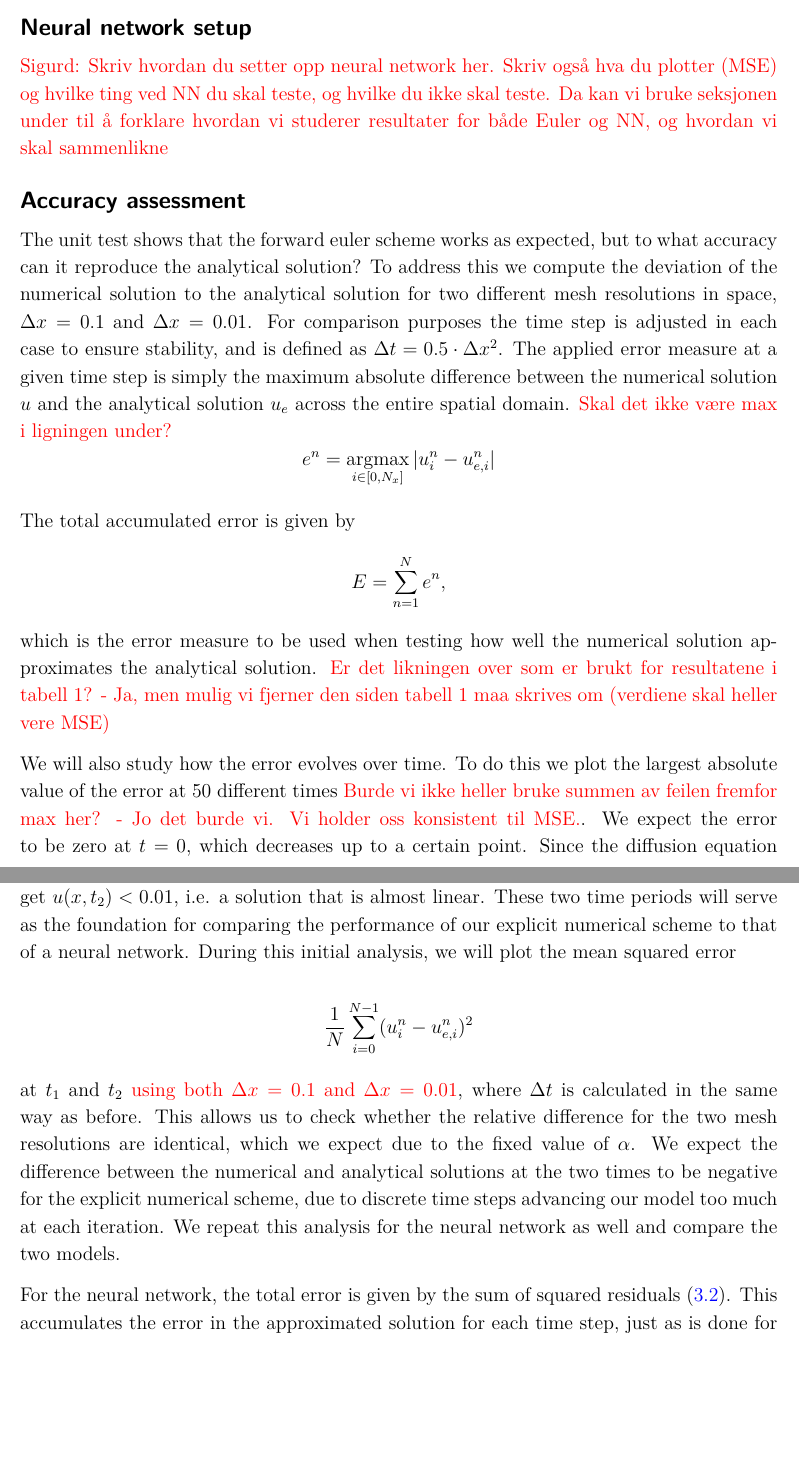
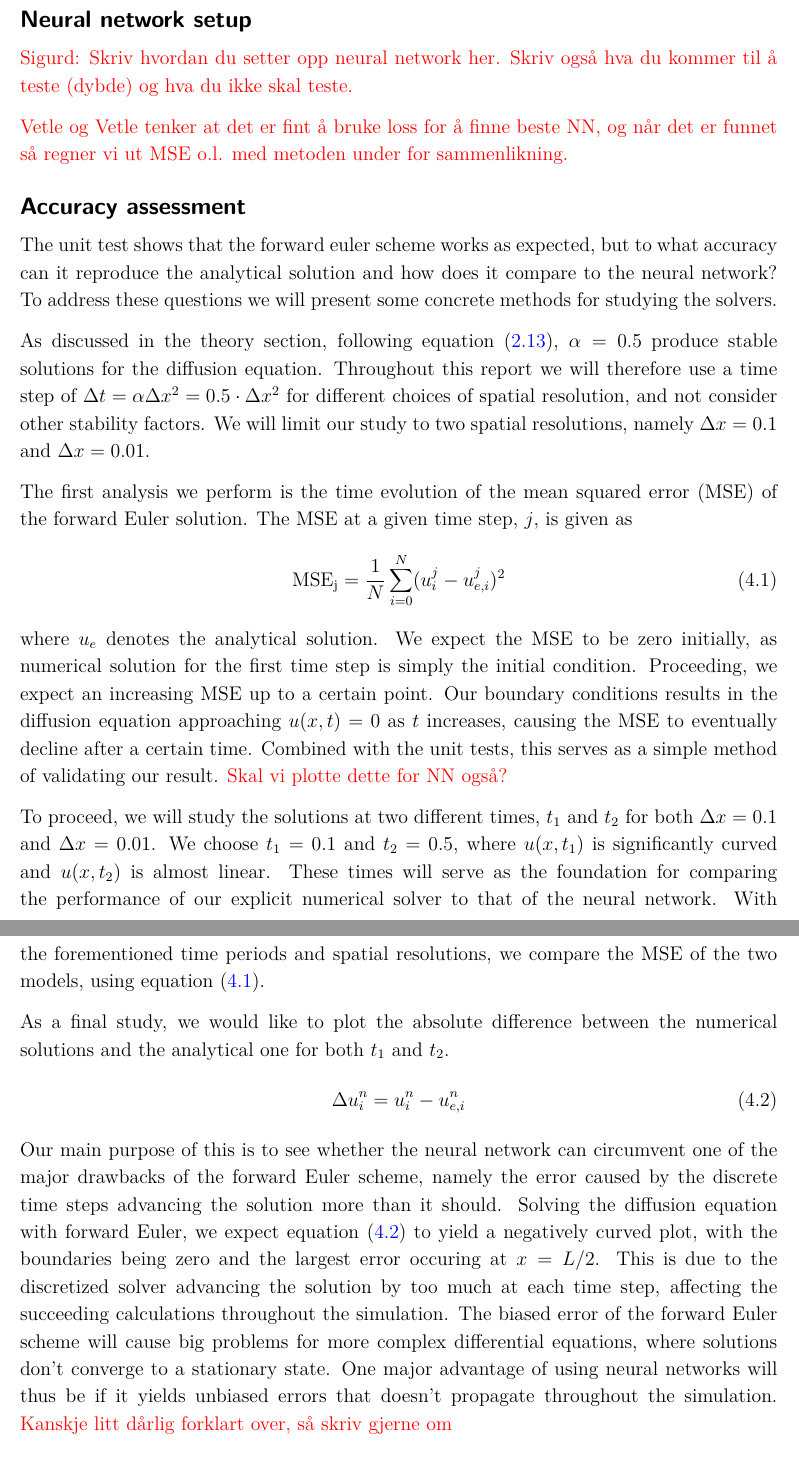
Before and after one commit to sigurdru/FYS-STK4155-Applied-Data-Analysis-and-Machine-Learning, a LaTeX document (project3/tex/project3.tex): two parts of pages 8 and 9 of 12, joined at a grey line, cut so that both start at the same text, the shorter picture padded with empty space. Compiled offline with pdfLaTeX.

Commit message:
Rewrite method section

```diff
--- a/project3/tex/project3.tex
+++ b/project3/tex/project3.tex
@@ -195,21 +197,27 @@ Once again, the two approaches provide the same result up to machine precision.
 
 \subsection*{Neural network setup}
-\textcolor{red}{Sigurd: Skriv hvordan du setter opp neural network her. Skriv også hva du plotter (MSE) og hvilke ting ved NN du skal teste, og hvilke du ikke skal teste. Da kan vi bruke seksjonen under til å forklare hvordan vi studerer resultater for både Euler og NN, og hvordan vi skal sammenlikne}
+\textcolor{red}{Sigurd: Skriv hvordan du setter opp neural network her. Skriv også hva du kommer til å teste (dybde) og hva du ikke skal teste.}
+
+\textcolor{red}{Vetle og Vetle tenker at det er fint å bruke loss for å finne beste NN, og når det er funnet så regner vi ut MSE o.l. med metoden under for sammenlikning.}
 
 \subsection*{Accuracy assessment}
-The unit test shows that the forward euler scheme works as expected, but to what accuracy can it reproduce the analytical solution? To address this we compute the deviation of the numerical solution to the analytical solution for two different mesh resolutions in space, $\Delta x=0.1$ and $\Delta x = 0.01$. For comparison purposes the time step is adjusted in each case to ensure stability, and is defined as $\Delta t = 0.5\cdot \Delta x^2$. The applied error measure at a given time step is simply the maximum absolute difference between the numerical solution $u$ and the analytical solution $u_e$ across the entire spatial domain. \textcolor{red}{Skal det ikke være max i ligningen under?}
-\[ e^n = \argmax_{i \in [0,N_x]} |u_i^n - u_{e,i}^n| \]
+The unit test shows that the forward euler scheme works as expected, but to what accuracy can it reproduce the analytical solution and how does it compare to the neural network? To address these questions we will present some concrete methods for studying the solvers.
 
-The total accumulated error is given by
-\[ E = \sum_{n=1}^N e^n, \]
-which is the error measure to be used when testing how well the numerical solution approximates the analytical solution. \textcolor{red}{Er det likningen over som er brukt for resultatene i tabell 1? - Ja, men mulig vi fjerner den siden tabell 1 maa skrives om (verdiene skal heller vere MSE)}
+As discussed in the theory section, following equation \eqref{eq:stability}, $\alpha=0.5$ produce stable solutions for the diffusion equation. Throughout this report we will therefore use a time step of $\Delta t = \alpha \Delta x^2 = 0.5\cdot \Delta x^2$ for different choices of spatial resolution, and not consider other stability factors. We will limit our study to two spatial resolutions, namely $\Delta x = 0.1$ and $\Delta x = 0.01$.
 
-We will also study how the error evolves over time. To do this we plot the largest absolute value of the error at $50$ different times \textcolor{red}{Burde vi ikke heller bruke summen av feilen fremfor max her? - Jo det burde vi. Vi holder oss konsistent til MSE.}. We expect the error to be zero at $t=0$, which decreases up to a certain point. Since the diffusion equation approaches $u(x,t)=0$ as $t$ increases, we expect the error to decrease towards the end. We choose $\Delta x=0.01$ for this analysis, with $\Delta t$ calculated with the stability criterion.
+The first analysis we perform is the time evolution of the mean squared error (MSE) of the forward Euler solution. The MSE at a given time step, $j$, is given as
+\begin{align} \label{eq:MSE}
+	\mathrm{MSE_j} = \frac{1}{N}\sum_{i=0}^N (u_i^j - u_{e,i}^j)^2
+\end{align}
+where $u_e$ denotes the analytical solution. We expect the MSE to be zero initially, as numerical solution for the first time step is simply the initial condition. Proceeding, we expect an increasing MSE up to a certain point. Our boundary conditions results in the diffusion equation approaching $u(x,t)=0$ as $t$ increases, causing the MSE to eventually decline after a certain time. Combined with the unit tests, this serves as a simple method of validating our result.
+\textcolor{red}{Skal vi plotte dette for NN også?}
 
-As a final test, we would like to study the difference between the analytical and numerical solution at two specific times. We choose the times $t_1=0.1$ and $t_2=0.5$, where the solution $u(x,t_1)$ behaves relatively smooth while still being significantly curved. For $t_2$ we get $u(x,t_2)<0.01$, i.e. a solution that is almost linear. These two time periods will serve as the foundation for comparing the performance of our explicit numerical scheme to that of a neural network. During this initial analysis, we will plot the mean squared error
+To proceed, we will study the solutions at two different times, $t_1$ and $t_2$ for both $\Delta x = 0.1$ and $\Delta x = 0.01$. We choose $t_1=0.1$ and $t_2=0.5$, where $u(x,t_1)$ is significantly curved and $u(x,t_2)$ is almost linear. These times will serve as the foundation for comparing the performance of our explicit numerical solver to that of the neural network. With the forementioned time periods and spatial resolutions, we compare the MSE of the two models, using equation \eqref{eq:MSE}.
 
-$$ \frac{1}{N} \sum_{i=0}^{N-1} (u_i^n - u_{e,i}^n)^2 $$
+As a final study, we would like to plot the absolute difference between the numerical solutions and the analytical one for both $t_1$ and $t_2$.
+\begin{align} \label{eq:absolute_difference}
+	\Delta u_i^n = u_i^n - u_{e,i}^n
+\end{align}
+Our main purpose of this is to see whether the neural network can circumvent one of the major drawbacks of the forward Euler scheme, namely the error caused by the discrete time steps advancing the solution more than it should. Solving the diffusion equation with forward Euler, we expect equation \eqref{eq:absolute_difference} to yield a negatively curved plot, with the boundaries being zero and the largest error occuring at $x=L/2$. This is due to the discretized solver advancing the solution by too much at each time step, affecting the succeeding calculations throughout the simulation. The biased error of the forward Euler scheme will cause big problems for more complex differential equations, where solutions don't converge to a stationary state. One major advantage of using neural networks will thus be if it yields unbiased errors that doesn't propagate throughout the simulation. \textcolor{red}{Kanskje litt dårlig forklart over, så skriv gjerne om}
 
-at $t_1$ and $t_2$ \textcolor{red}{using both $\Delta x=0.1$ and $\Delta x=0.01$}, where $\Delta t$ is calculated in the same way as before. This allows us to check whether the relative difference for the two mesh resolutions are identical, which we expect due to the fixed value of $\alpha$. We expect the difference between the numerical and analytical solutions at the two times to be negative for the explicit numerical scheme, due to discrete time steps advancing our model too much at each iteration. We repeat this analysis for the neural network as well and compare the two models.
 
-\par For the neural network, the total error is given by the sum of squared residuals \eqref{eq:residual}. This accumulates the error in the approximated solution for each time step, just as is done for the error in forward euler. As a result, one can make a feasible comparison of the errors.
```
Also changed, not shown: project3/tex/project3.tex (9 more changed lines).
